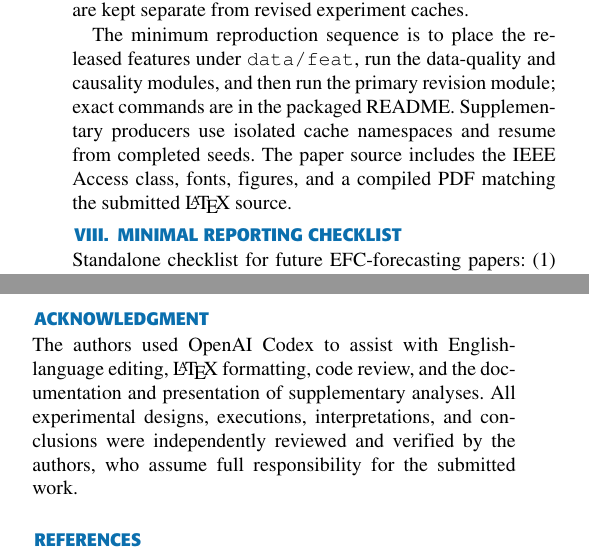
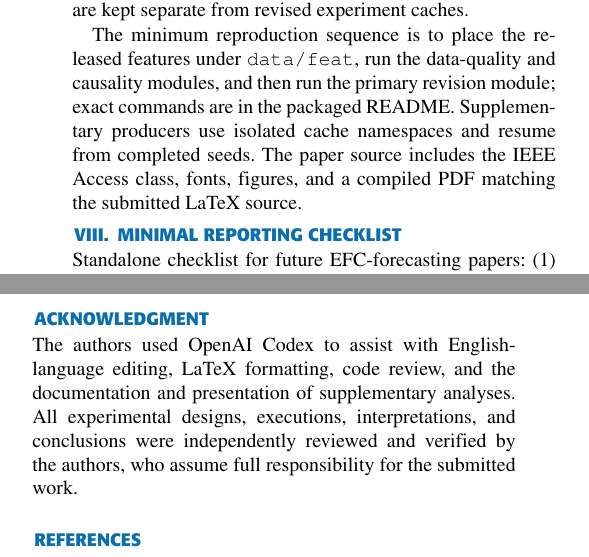
Before and after one commit to GawaineXiukkie/emotion-forecasting-leakage-audit, a LaTeX paper (paper/access_submission/manuscript/main.tex): two parts of the columns of page 10 of 12, joined at a grey line, cut so that both start at the same text. Compiled offline with XeLaTeX; a missing font is replaced by an installed copy or a similar font; a LaTeX package or settings file that is missing is left out.

Commit message:
Replace the \LaTeX{} logo macro with plain text to fix glyph overlap
Under this class's Formata/Times body font, the logo macro's kerning
(tuned for Computer Modern) made the raised A and lowered E overlap
adjacent letters -- 'LATEX' read as visibly cramped/garbled at both
occurrences. Plain 'LaTeX' renders cleanly and is unambiguous either way.

```diff
--- a/paper/access_submission/manuscript/main.tex
+++ b/paper/access_submission/manuscript/main.tex
@@ -886,7 +886,7 @@ The minimum reproduction sequence is to place the released features under \textt
 the data-quality and causality modules, and then run the primary revision module; exact commands
 are in the packaged README. Supplementary producers use isolated cache namespaces and resume from
 completed seeds. The paper source includes the IEEE Access class, fonts, figures, and a compiled
-PDF matching the submitted \LaTeX{} source.
+PDF matching the submitted LaTeX source.
 
 \vspace{-3mm}\section{Minimal Reporting Checklist}
 
@@ -921,7 +921,7 @@ will be created from the final reviewed artifact before the reproducibility clai
 
 \section*{Acknowledgment}
 
-The authors used OpenAI Codex to assist with English-language editing, \LaTeX{} formatting, code
+The authors used OpenAI Codex to assist with English-language editing, LaTeX formatting, code
 review, and the documentation and presentation of supplementary analyses. All experimental
 designs, executions, interpretations, and conclusions were independently reviewed and verified
 by the authors, who assume full responsibility for the submitted work.
```
Also changed, not shown: paper/access_submission/manuscript/main.pdf, 1 other file.
